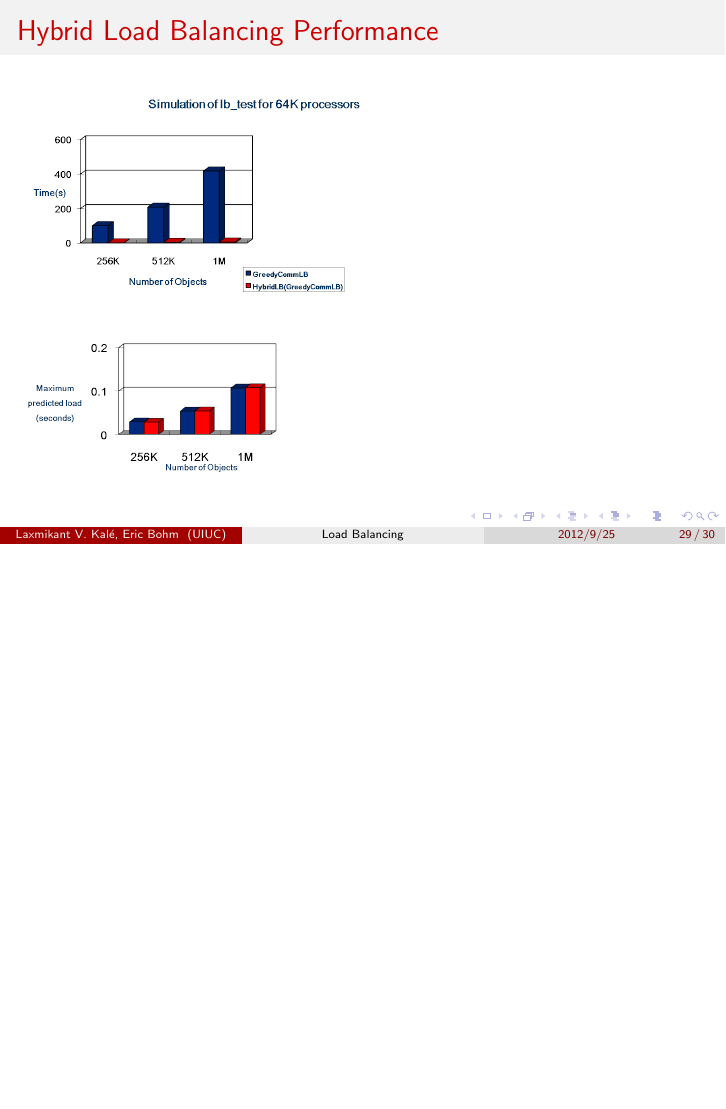
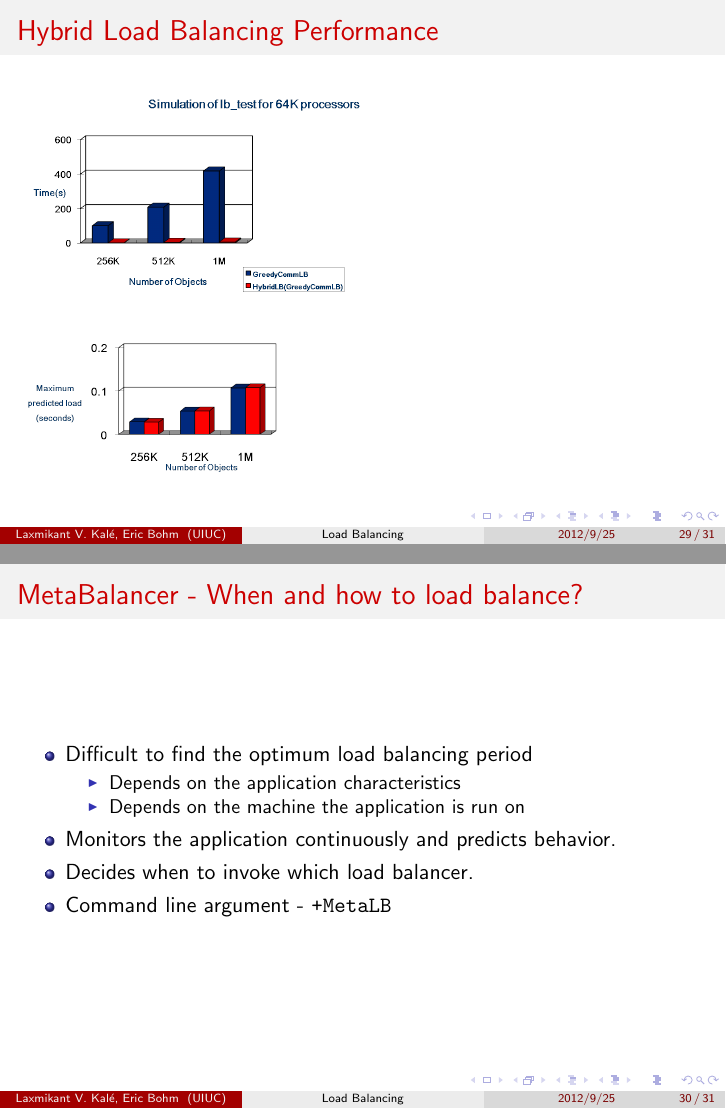
Before and after one commit to UIUC-PPL/charm_tutorial, LaTeX slides (lb598.tex, which reads dynamicLB.tex): page 29 of 30 before the commit and pages 29 and 31 of 32 after it, the two joined at a grey line, the shorter picture padded with empty space. Compiled offline with pdfLaTeX.

Commit message:
add a slide on metalb

```diff
--- a/dynamicLB.tex
+++ b/dynamicLB.tex
@@ -465,3 +465,19 @@ specified number of communicating objects in 2D-mesh.
 \includegraphics[width=0.5\textwidth]{figures/hybridLBPerf}
 \includegraphics[width=0.5\textwidth]{figures/hybridLBquality}
 \end{frame}
+
+\begin{frame}[fragile]
+\frametitle{MetaBalancer - When and how to load balance?}
+\begin{itemize}
+    \item Difficult to find the optimum load balancing period
+    \begin{itemize}
+       \item Depends on the application characteristics
+       \item Depends on the machine the application is run on
+    \end{itemize}
+    \pause
+
+    \item Monitors the application continuously and predicts behavior.
+    \item Decides when to invoke which load balancer.
+    \item Command line argument - \texttt{+MetaLB}
+\end{itemize}
+\end{frame}
```
